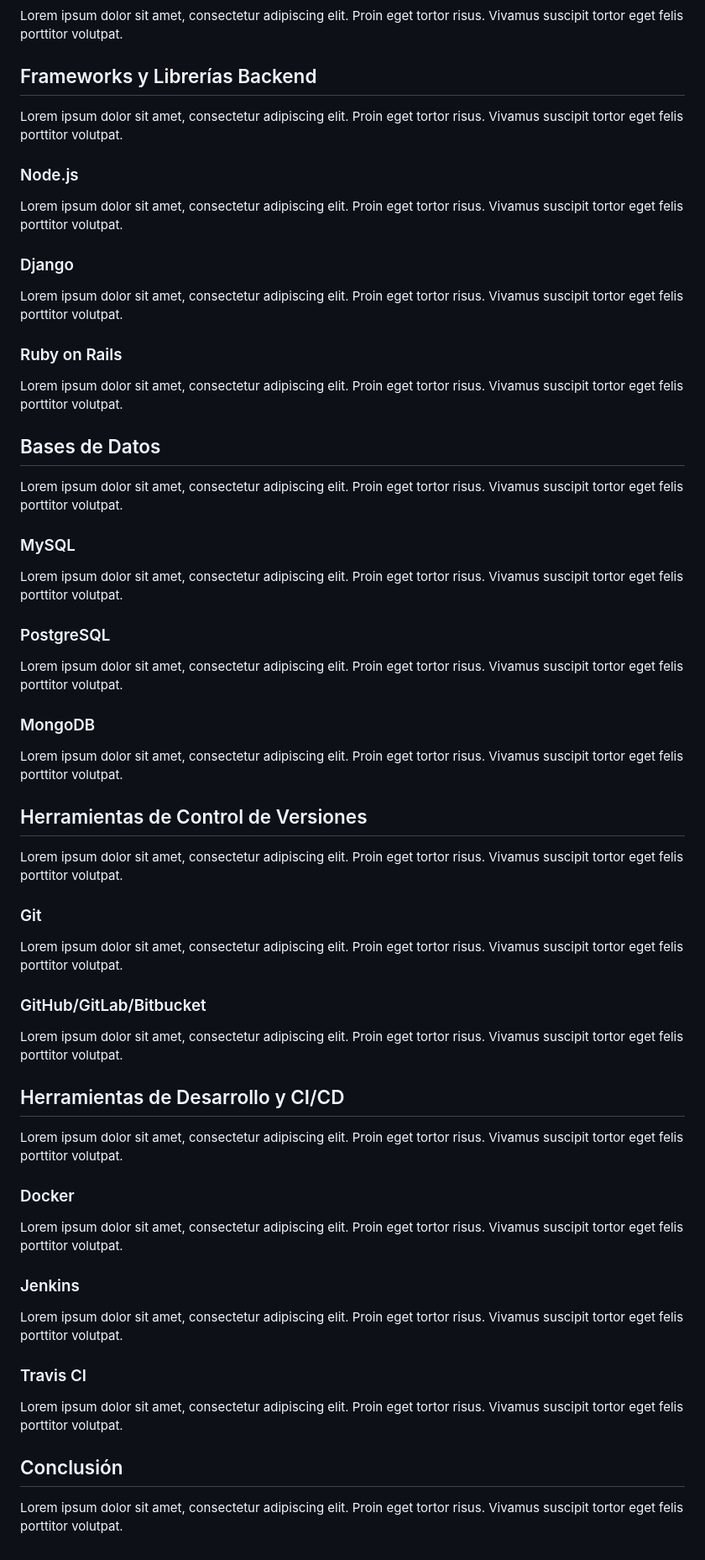
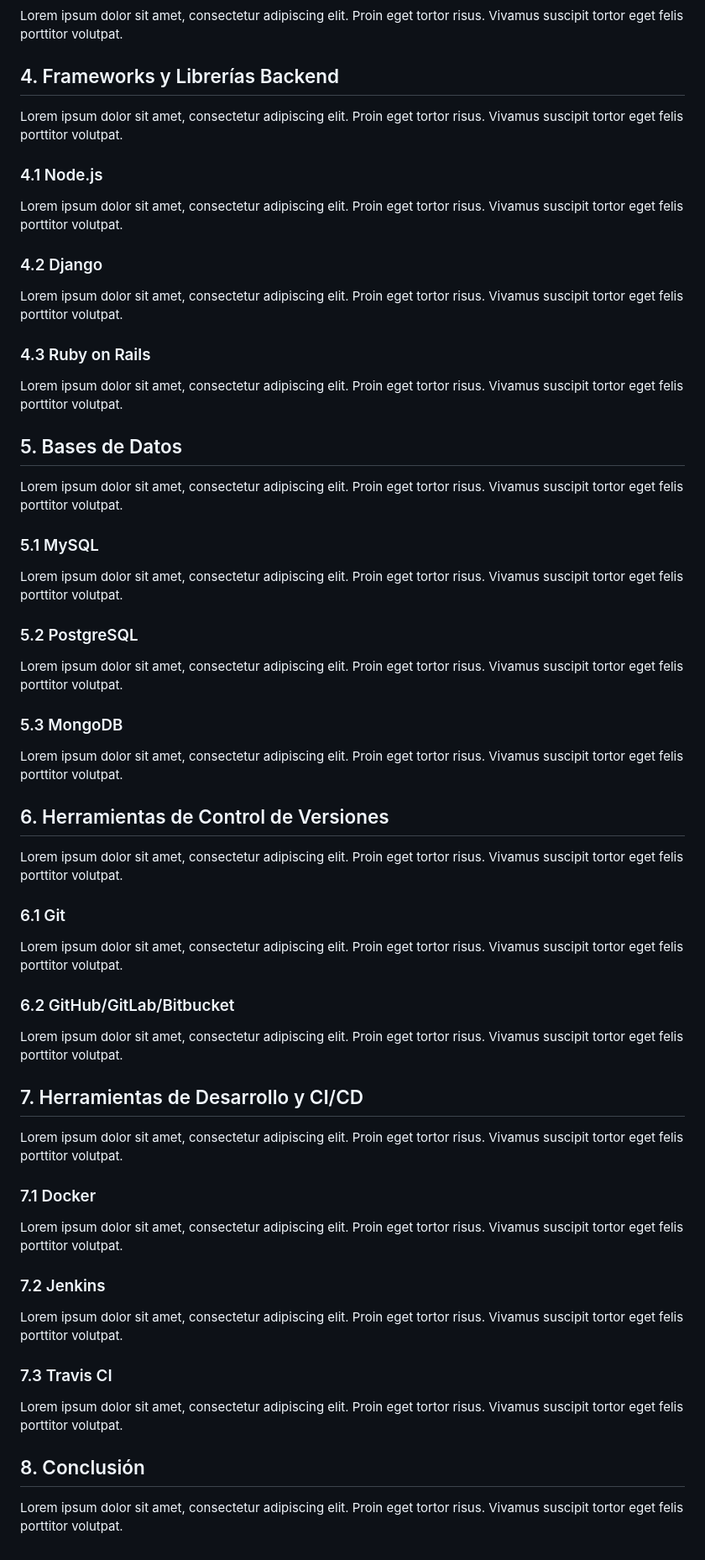
Before and after one commit to Andorla0/latte-personal-repo, a Markdown page: README.md, the part around the change printed below. Shown: that part at 84% size. Rendered like a GitHub page.

```diff
--- a/README.md
+++ b/README.md
@@ -65,66 +61,66 @@ Lorem ipsum dolor sit amet, consectetur adipiscing elit. Proin eget tortor risus
 
 Lorem ipsum dolor sit amet, consectetur adipiscing elit. Proin eget tortor risus. Vivamus suscipit tortor eget felis porttitor volutpat.
 
-## Frameworks y Librerías Backend
+## 4. Frameworks y Librerías Backend
 
 Lorem ipsum dolor sit amet, consectetur adipiscing elit. Proin eget tortor risus. Vivamus suscipit tortor eget felis porttitor volutpat.
 
-### Node.js
+### 4.1 Node.js
 
 Lorem ipsum dolor sit amet, consectetur adipiscing elit. Proin eget tortor risus. Vivamus suscipit tortor eget felis porttitor volutpat.
 
-### Django
+### 4.2 Django
 
 Lorem ipsum dolor sit amet, consectetur adipiscing elit. Proin eget tortor risus. Vivamus suscipit tortor eget felis porttitor volutpat.
 
-### Ruby on Rails
+### 4.3 Ruby on Rails
 
 Lorem ipsum dolor sit amet, consectetur adipiscing elit. Proin eget tortor risus. Vivamus suscipit tortor eget felis porttitor volutpat.
 
-## Bases de Datos
+## 5. Bases de Datos
 
 Lorem ipsum dolor sit amet, consectetur adipiscing elit. Proin eget tortor risus. Vivamus suscipit tortor eget felis porttitor volutpat.
 
-### MySQL
+### 5.1 MySQL
 
 Lorem ipsum dolor sit amet, consectetur adipiscing elit. Proin eget tortor risus. Vivamus suscipit tortor eget felis porttitor volutpat.
 
-### PostgreSQL
+### 5.2 PostgreSQL
 
 Lorem ipsum dolor sit amet, consectetur adipiscing elit. Proin eget tortor risus. Vivamus suscipit tortor eget felis porttitor volutpat.
 
-### MongoDB
+### 5.3 MongoDB
 
 Lorem ipsum dolor sit amet, consectetur adipiscing elit. Proin eget tortor risus. Vivamus suscipit tortor eget felis porttitor volutpat.
 
-## Herramientas de Control de Versiones
+## 6. Herramientas de Control de Versiones
 
 Lorem ipsum dolor sit amet, consectetur adipiscing elit. Proin eget tortor risus. Vivamus suscipit tortor eget felis porttitor volutpat.
 
-### Git
+### 6.1 Git
 
 Lorem ipsum dolor sit amet, consectetur adipiscing elit. Proin eget tortor risus. Vivamus suscipit tortor eget felis porttitor volutpat.
 
-### GitHub/GitLab/Bitbucket
+### 6.2 GitHub/GitLab/Bitbucket
 
 Lorem ipsum dolor sit amet, consectetur adipiscing elit. Proin eget tortor risus. Vivamus suscipit tortor eget felis porttitor volutpat.
 
-## Herramientas de Desarrollo y CI/CD
+## 7. Herramientas de Desarrollo y CI/CD
 
 Lorem ipsum dolor sit amet, consectetur adipiscing elit. Proin eget tortor risus. Vivamus suscipit tortor eget felis porttitor volutpat.
 
-### Docker
+### 7.1 Docker
 
 Lorem ipsum dolor sit amet, consectetur adipiscing elit. Proin eget tortor risus. Vivamus suscipit tortor eget felis porttitor volutpat.
 
-### Jenkins
+### 7.2 Jenkins
 
 Lorem ipsum dolor sit amet, consectetur adipiscing elit. Proin eget tortor risus. Vivamus suscipit tortor eget felis porttitor volutpat.
 
-### Travis CI
+### 7.3 Travis CI
 
 Lorem ipsum dolor sit amet, consectetur adipiscing elit. Proin eget tortor risus. Vivamus suscipit tortor eget felis porttitor volutpat.
 
-## Conclusión
+## 8. Conclusión
 
 Lorem ipsum dolor sit amet, consectetur adipiscing elit. Proin eget tortor risus. Vivamus suscipit tortor eget felis porttitor volutpat.
```
Also changed, not shown: other parts of README.md (+33 -37 lines).
